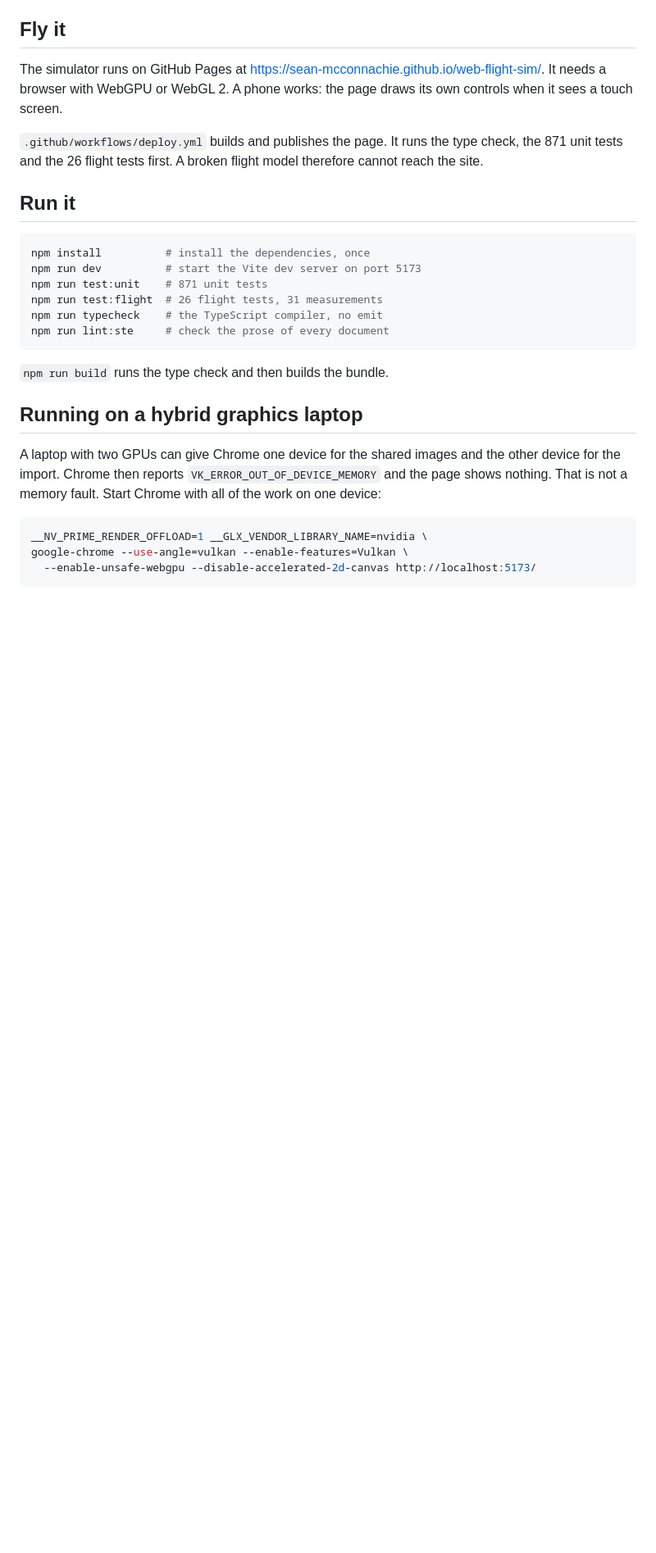
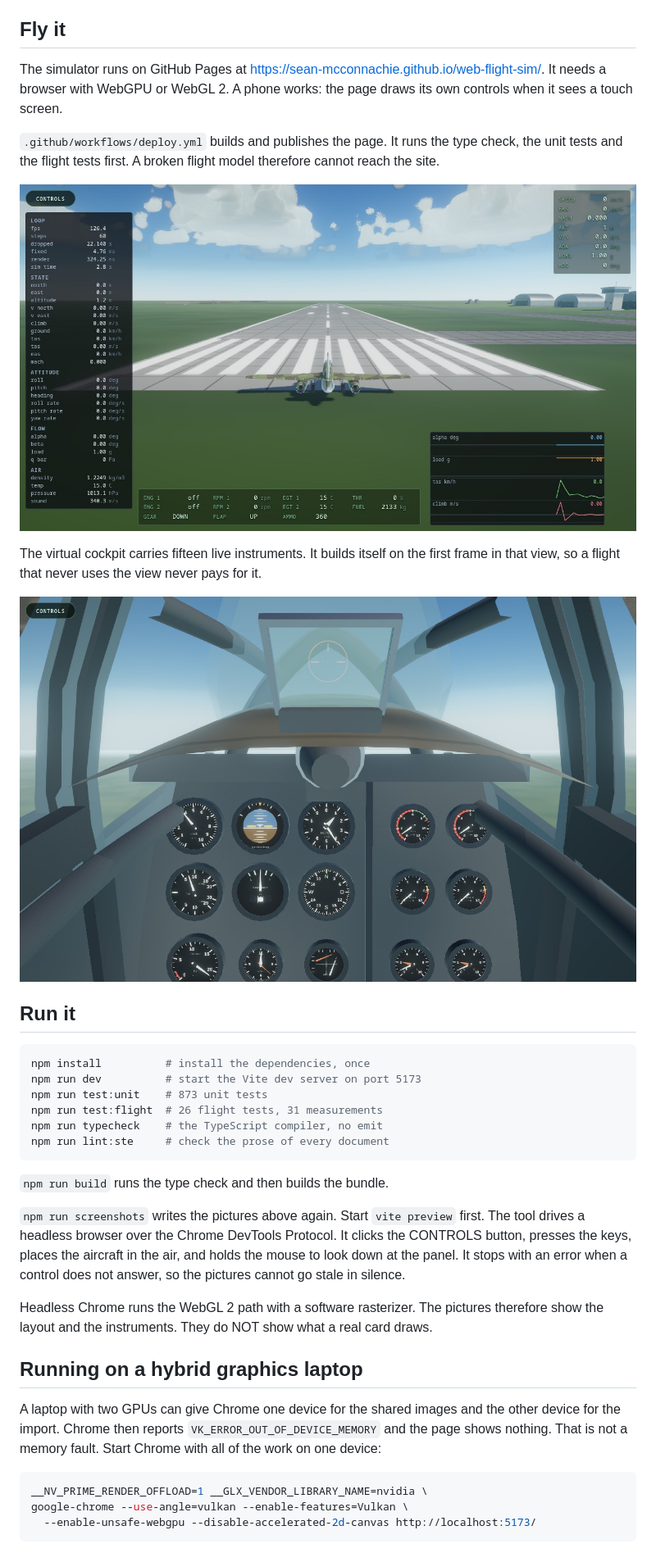
Before and after one commit to Sean-McConnachie/web-flight-sim, a Markdown page: README.md, the part around one of its changes. Shown at 82% size. Rendered like a GitHub page; pictures changed too: docs/images/chase.jpg (added), docs/images/cockpit.jpg (added); blank space fills up the shorter version.

````diff
--- a/README.md
+++ b/README.md
@@ -23,21 +25,41 @@ WebGPU or WebGL 2. A phone works: the page draws its own controls when it sees a
 touch screen.
 
 `.github/workflows/deploy.yml` builds and publishes the page. It runs the type
-check, the 871 unit tests and the 26 flight tests first. A broken flight model
+check, the unit tests and the flight tests first. A broken flight model
 therefore cannot reach the site.
+
+![The aircraft on the runway, with the head up display, the debug overlay and
+the telemetry chart](docs/images/chase.jpg)
+
+The virtual cockpit carries fifteen live instruments. It builds itself on the
+first frame in that view, so a flight that never uses the view never pays for
+it.
+
+![The virtual cockpit, with the gunsight and the instrument
+panel](docs/images/cockpit.jpg)
 
 ## Run it
 
 ```sh
 npm install          # install the dependencies, once
 npm run dev          # start the Vite dev server on port 5173
-npm run test:unit    # 871 unit tests
+npm run test:unit    # 873 unit tests
 npm run test:flight  # 26 flight tests, 31 measurements
 npm run typecheck    # the TypeScript compiler, no emit
 npm run lint:ste     # check the prose of every document
 ```
 
 `npm run build` runs the type check and then builds the bundle.
+
+`npm run screenshots` writes the pictures above again. Start `vite preview`
+first. The tool drives a headless browser over the Chrome DevTools Protocol. It
+clicks the CONTROLS button, presses the keys, places the aircraft in the air,
+and holds the mouse to look down at the panel. It stops with an error when a
+control does not answer, so the pictures cannot go stale in silence.
+
+Headless Chrome runs the WebGL 2 path with a software rasterizer. The pictures
+therefore show the layout and the instruments. They do NOT show what a real card
+draws.
 
 ## Running on a hybrid graphics laptop
 
````
Also changed, not shown: other parts of README.md (+13 -5 lines), docs/controls.md (+35 -6 lines), docs/images/controls-menu.png (added), docs/images/flight.jpg (added), docs/images/touch-controls.jpg (added), 10 other files.
